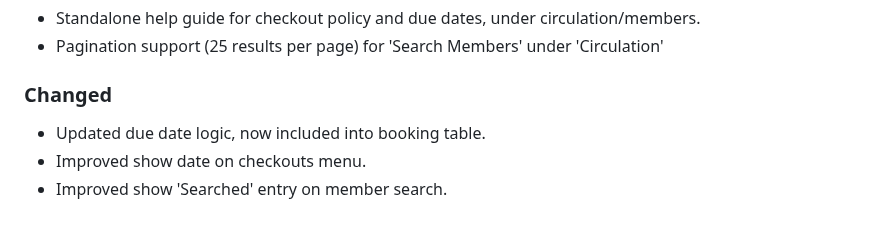
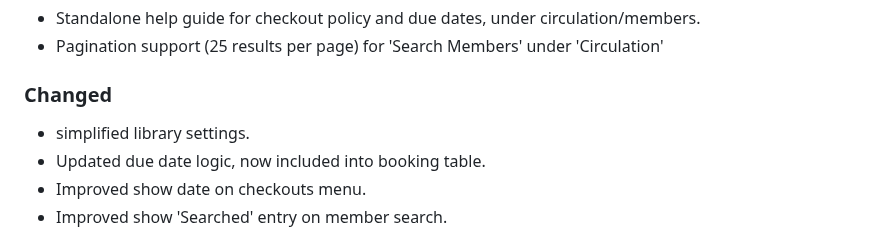
Before and after one commit to dtr-kalfer/burauenbiblio, a Markdown page: CHANGELOG.md, the part around the change. Rendered like a GitHub page.

Commit message:
docs: update CHANGELOG.md

```diff
--- a/CHANGELOG.md
+++ b/CHANGELOG.md
@@ -15,6 +15,7 @@ Guide:
 - Pagination support (25 results per page) for 'Search Members' under 'Circulation'
 
 ### Changed
+- simplified library settings.
 - Updated due date logic, now included into booking table.
 - Improved show date on checkouts menu.
 - Improved show 'Searched' entry on member search.
```
